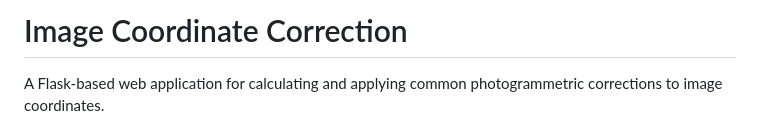
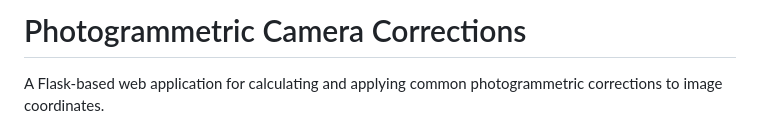
Before and after one commit to AsalGhasem/Photogrammetric-Camera-Corrections, a Markdown page: README.md, the part around the change. GitHub-like rendering.

```diff
--- a/README.md
+++ b/README.md
@@ -1,4 +1,4 @@
-# Image Coordinate Correction
+# Photogrammetric Camera Corrections
 
 A Flask-based web application for calculating and applying common photogrammetric corrections to image coordinates.
 
```
